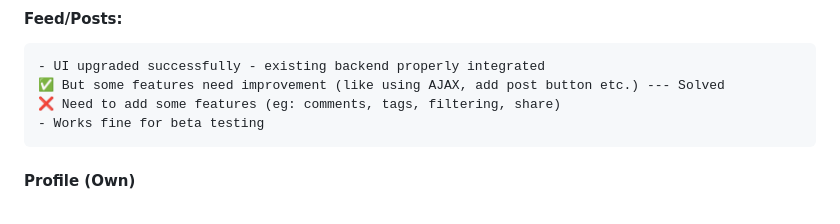
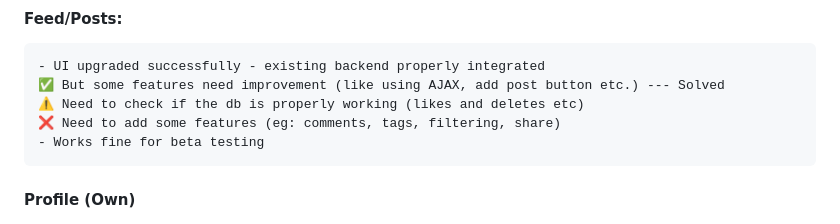
Before and after one commit to dp-by-dt/C-Connect, a Markdown page: project_document.md, the part around the change. Drawn GitHub-style.

Commit message:
Previous commit's documentation modification

```diff
--- a/project_document.md
+++ b/project_document.md
@@ -1651,6 +1651,7 @@ Remaining bugs:
 #### Feed/Posts:
     - UI upgraded successfully - existing backend properly integrated
     ✅ But some features need improvement (like using AJAX, add post button etc.) --- Solved
+    ⚠️ Need to check if the db is properly working (likes and deletes etc)
     ❌ Need to add some features (eg: comments, tags, filtering, share)
     - Works fine for beta testing
 
```
